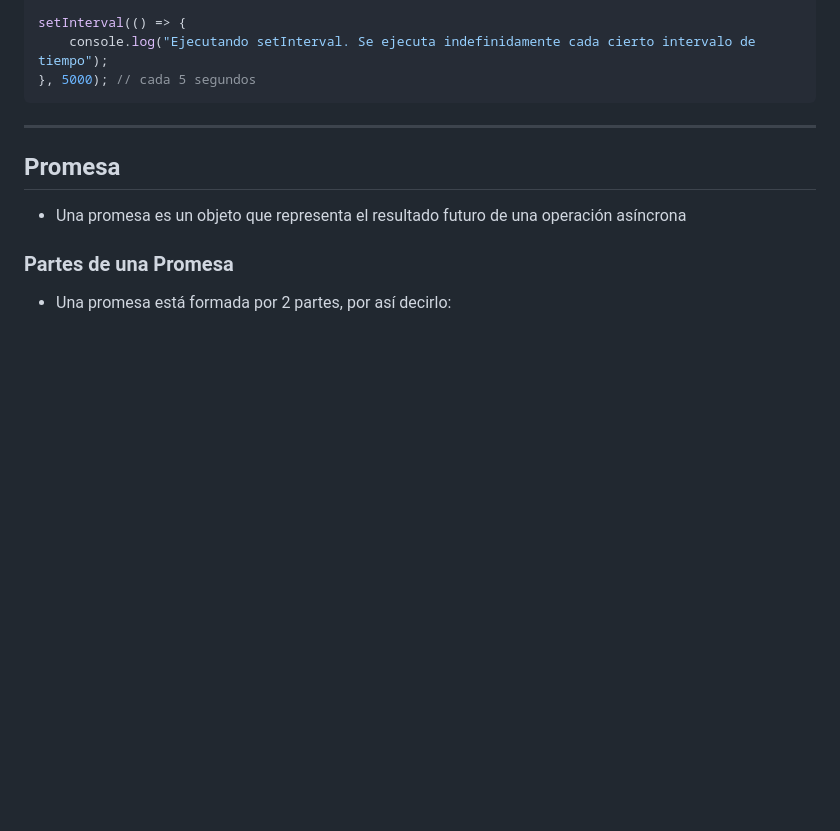
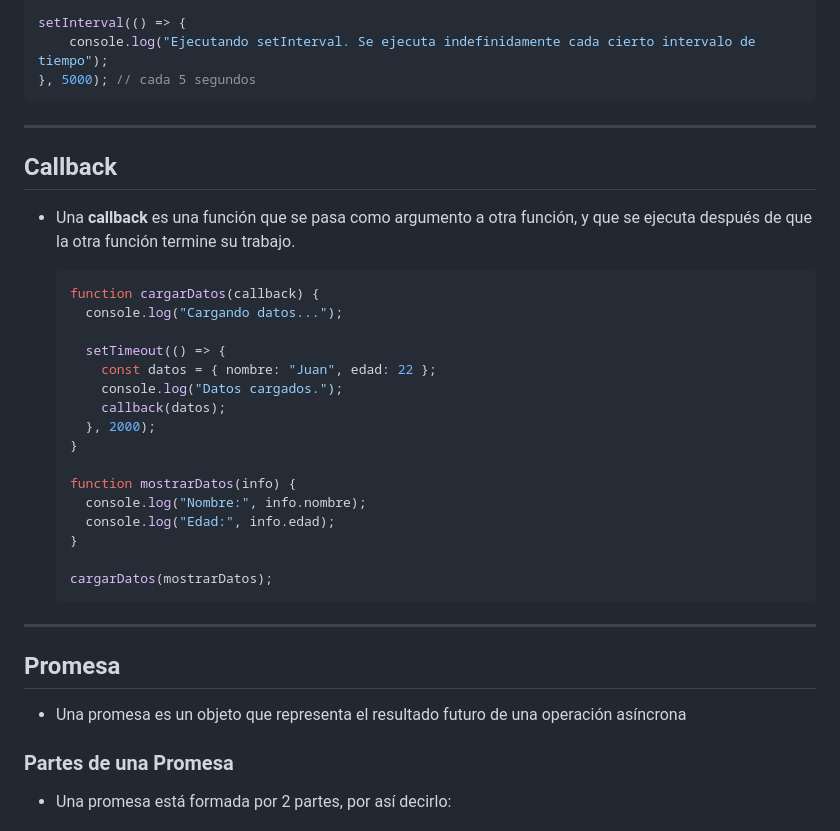
Before and after one commit to juanbautistamalina/javascript-course, a Markdown page: README.md, the part around the change printed below. Rendered like a GitHub page; blank space fills up the shorter version.

````diff
--- a/README.md
+++ b/README.md
@@ -918,6 +918,31 @@ setInterval(() => {
 ```
 ---
 
+## Callback
+
+- Una **callback** es una función que se pasa como argumento a otra función, y que se ejecuta después de que la otra función termine su trabajo.
+
+    ```jsx
+    function cargarDatos(callback) {
+      console.log("Cargando datos...");
+
+      setTimeout(() => {
+        const datos = { nombre: "Juan", edad: 22 };
+        console.log("Datos cargados.");
+        callback(datos);
+      }, 2000);
+    }
+
+    function mostrarDatos(info) {
+      console.log("Nombre:", info.nombre);
+      console.log("Edad:", info.edad);
+    }
+
+    cargarDatos(mostrarDatos);
+    ```
+
+---
+
 ## Promesa
 
 - Una promesa es un objeto que representa el resultado futuro de una operación asíncrona
````
Also changed, not shown: other parts of README.md (+66 -17 lines).
